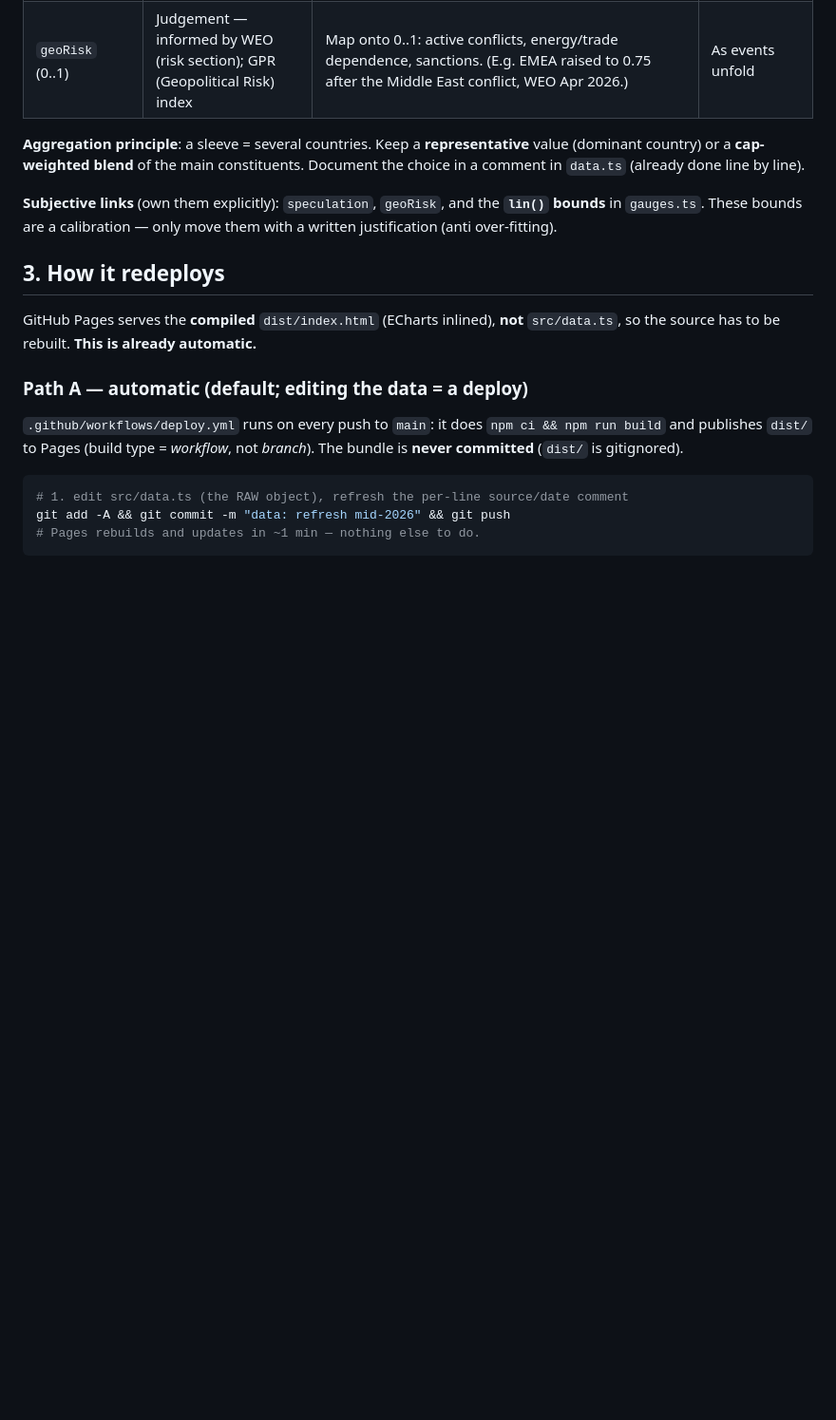
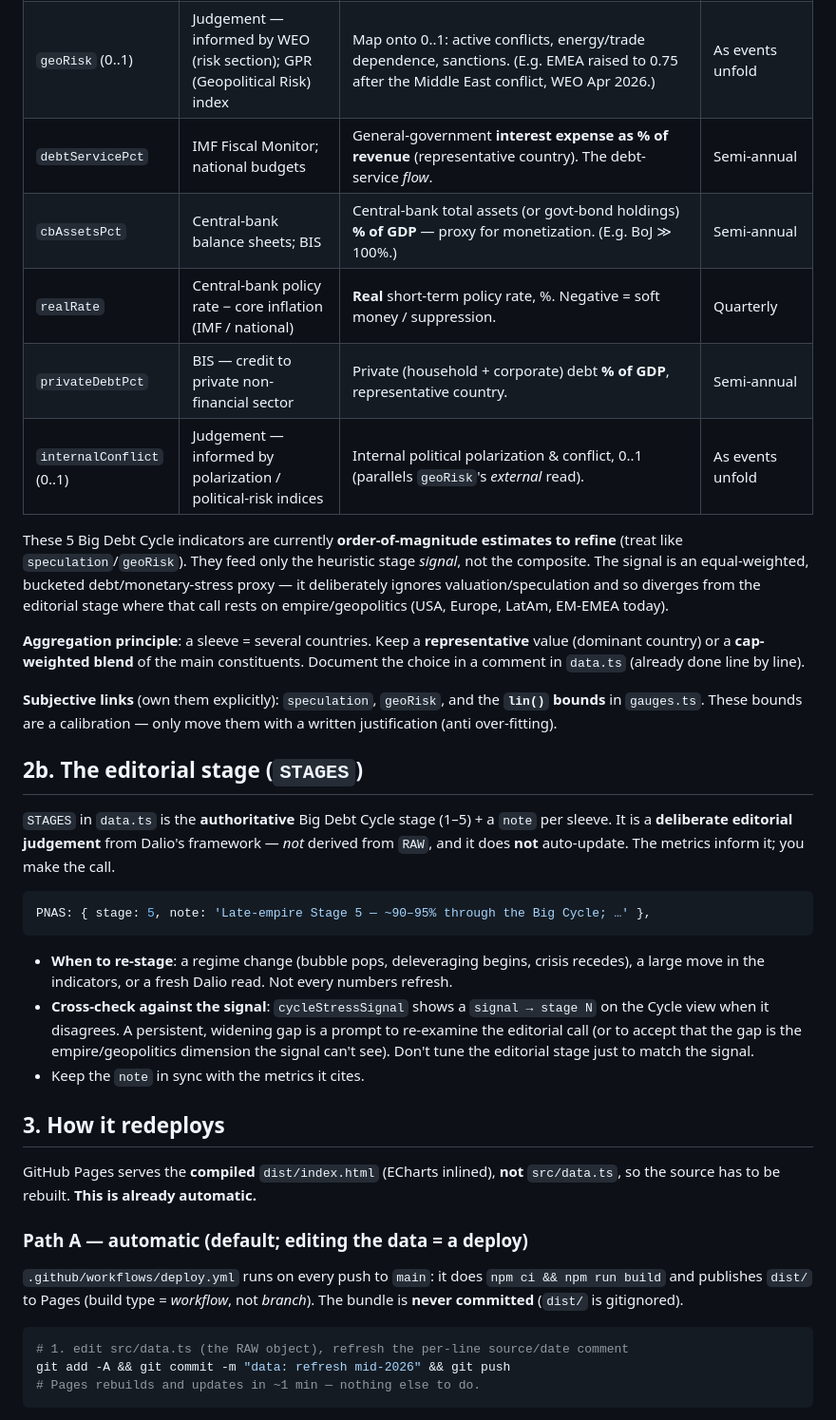
Before and after one commit to VivienAdnot/Dalio-world-order-bubble-map, a Markdown page: docs/refreshing-the-data.md, the part around one of its changes. Shown at 95% size. Drawn GitHub-style; blank space fills up the shorter version.

````diff
--- a/docs/refreshing-the-data.md
+++ b/docs/refreshing-the-data.md
@@ -29,6 +40,17 @@ The 0–100 scores, the composite and the ranking all recompute **automatically*
 | `mom12m` | justETF / Boursorama / TradingView | Trailing 12-month **price** return of the sleeve's ETF (PNAS, PCEU…). Read it directly, don't estimate. | Monthly |
 | `speculation` (0..1) | Judgement — no database "provides" this | Map onto 0..1 from euphoria proxies: valuation vs history (percentile), margin debt, IPO volume, options/retail activity. 0 = flat, 1 = max froth. | Quarterly |
 | `geoRisk` (0..1) | Judgement — informed by WEO (risk section); GPR (Geopolitical Risk) index | Map onto 0..1: active conflicts, energy/trade dependence, sanctions. (E.g. EMEA raised to 0.75 after the Middle East conflict, WEO Apr 2026.) | As events unfold |
+| `debtServicePct` | IMF Fiscal Monitor; national budgets | General-government **interest expense as % of revenue** (representative country). The debt-service *flow*. | Semi-annual |
+| `cbAssetsPct` | Central-bank balance sheets; BIS | Central-bank total assets (or govt-bond holdings) **% of GDP** — proxy for monetization. (E.g. BoJ ≫ 100%.) | Semi-annual |
+| `realRate` | Central-bank policy rate − core inflation (IMF / national) | **Real** short-term policy rate, %. Negative = soft money / suppression. | Quarterly |
+| `privateDebtPct` | BIS — credit to private non-financial sector | Private (household + corporate) debt **% of GDP**, representative country. | Semi-annual |
+| `internalConflict` (0..1) | Judgement — informed by polarization / political-risk indices | Internal political polarization & conflict, 0..1 (parallels `geoRisk`'s *external* read). | As events unfold |
+
+These 5 Big Debt Cycle indicators are currently **order-of-magnitude estimates to refine**
+(treat like `speculation`/`geoRisk`). They feed only the heuristic stage *signal*, not the
+composite. The signal is an equal-weighted, bucketed debt/monetary-stress proxy — it
+deliberately ignores valuation/speculation and so diverges from the editorial stage where
+that call rests on empire/geopolitics (USA, Europe, LatAm, EM-EMEA today).
 
 **Aggregation principle**: a sleeve = several countries. Keep a **representative** value
 (dominant country) or a **cap-weighted blend** of the main constituents. Document the
@@ -37,6 +59,24 @@ choice in a comment in `data.ts` (already done line by line).
 **Subjective links** (own them explicitly): `speculation`, `geoRisk`, and the **`lin()`
 bounds** in `gauges.ts`. These bounds are a calibration — only move them with a written
 justification (anti over-fitting).
+
+## 2b. The editorial stage (`STAGES`)
+
+`STAGES` in `data.ts` is the **authoritative** Big Debt Cycle stage (1–5) + a `note` per
+sleeve. It is a **deliberate editorial judgement** from Dalio's framework — *not* derived
+from `RAW`, and it does **not** auto-update. The metrics inform it; you make the call.
+
+```typescript
+PNAS: { stage: 5, note: 'Late-empire Stage 5 — ~90–95% through the Big Cycle; …' },
+```
+
+- **When to re-stage**: a regime change (bubble pops, deleveraging begins, crisis recedes),
+  a large move in the indicators, or a fresh Dalio read. Not every numbers refresh.
+- **Cross-check against the signal**: `cycleStressSignal` shows a `signal → stage N` on the
+  Cycle view when it disagrees. A persistent, widening gap is a prompt to re-examine the
+  editorial call (or to accept that the gap is the empire/geopolitics dimension the signal
+  can't see). Don't tune the editorial stage just to match the signal.
+- Keep the `note` in sync with the metrics it cites.
 
 ## 3. How it redeploys
 
````
Also changed, not shown: other parts of docs/refreshing-the-data.md (+27 -14 lines), CLAUDE.md (+41 -2 lines).
